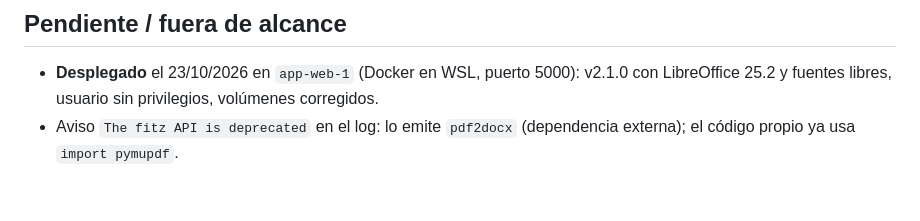
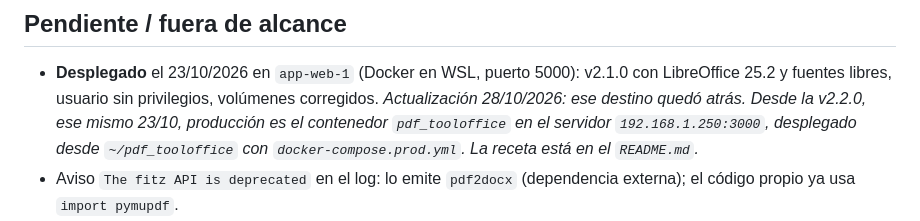
Before and after one commit to b41r0nn/pdf_tooloffice, a Markdown page: AUDITORIA_2026-10.md, the part around the change. Rendered like a GitHub page; blank space fills up the shorter version.

```diff
--- a/AUDITORIA_2026-10.md
+++ b/AUDITORIA_2026-10.md
@@ -54,6 +54,7 @@ Cada hallazgo se verificó reproduciéndolo (script o prueba) antes de corregirl
 ## Pendiente / fuera de alcance
 
 - **Desplegado** el 23/10/2026 en `app-web-1` (Docker en WSL, puerto 5000): v2.1.0 con LibreOffice 25.2 y fuentes libres, usuario sin privilegios, volúmenes corregidos.
+  *Actualización 28/10/2026: ese destino quedó atrás. Desde la v2.2.0, ese mismo 23/10, producción es el contenedor `pdf_tooloffice` en el servidor `192.168.1.250:3000`, desplegado desde `~/pdf_tooloffice` con `docker-compose.prod.yml`. La receta está en el `README.md`.*
 - Aviso `The fitz API is deprecated` en el log: lo emite `pdf2docx` (dependencia externa); el código propio ya usa `import pymupdf`.
 - **Licencias**: PyMuPDF es AGPL-3.0 y la app declara CC BY-NC 4.0 (licencia no pensada para software). Para uso interno no hay conflicto práctico; si se distribuye o se ofrece a terceros conviene revisarlo.
 - Sin autenticación en la interfaz principal ni límite de peticiones: aceptable solo en red interna.
```
Also changed, not shown: ANALISIS_PROFUNDO_PDF_TOOLS.md (+41 -3 lines).
